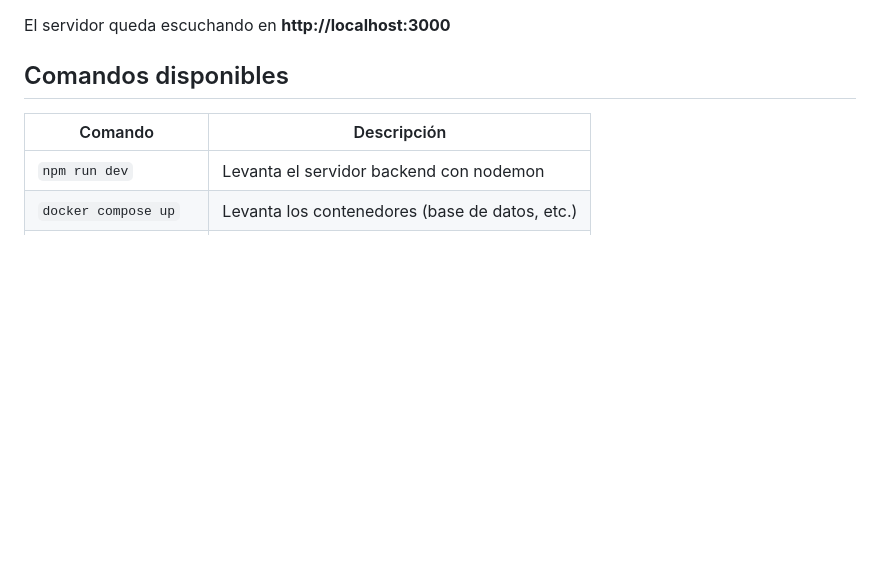
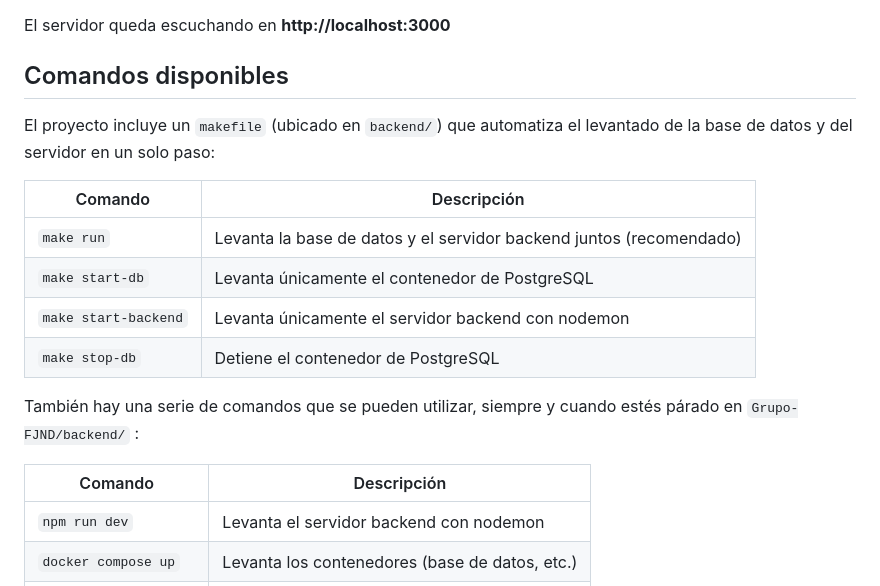
Before and after one commit to DamianMartinezzz/Grupo-FJND, a Markdown page: README.md, the part around the change. Rendered like a GitHub page; blank space fills up the shorter version.

Commit message:
Añado mas info al readme

```diff
--- a/README.md
+++ b/README.md
@@ -85,6 +85,19 @@ El servidor queda escuchando en **http://localhost:3000**
 
 ## Comandos disponibles
 
+El proyecto incluye un `makefile` (ubicado en `backend/`) que automatiza el levantado de la base de datos y del servidor en un solo paso:
+
+| Comando | Descripción |
+|---|---|
+| `make run` | Levanta la base de datos y el servidor backend juntos (recomendado) |
+| `make start-db` | Levanta únicamente el contenedor de PostgreSQL |
+| `make start-backend` | Levanta únicamente el servidor backend con nodemon |
+| `make stop-db` | Detiene el contenedor de PostgreSQL |
+
+
+También hay una serie de comandos que se pueden utilizar, siempre y cuando estés párado en `Grupo-FJND/backend/` :
+
+
 | Comando | Descripción |
 |---|---|
 | `npm run dev` | Levanta el servidor backend con nodemon |
```
